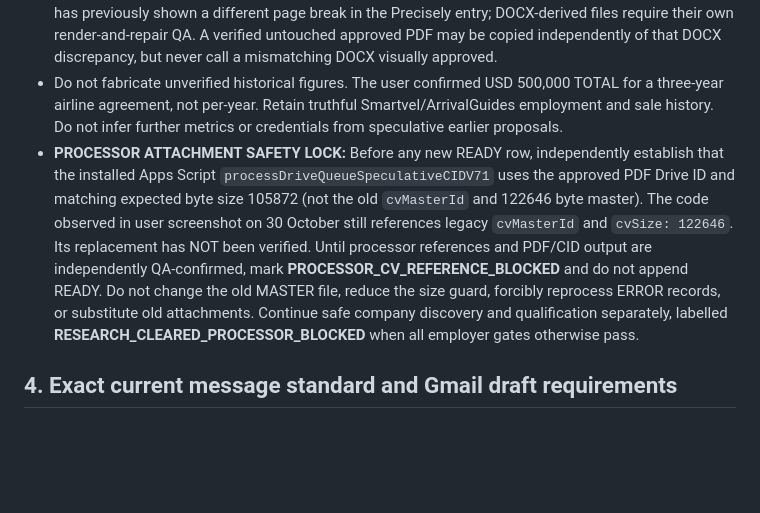
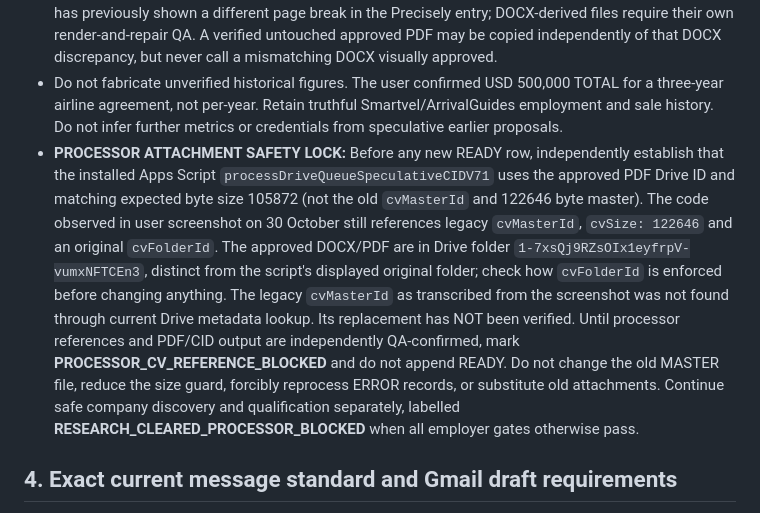
Before and after one commit to Pomeroi9Langmaid/Job-Hunting, a Markdown page: governance/SPECULATIVE_OUTREACH_CURRENT_V7_2_2026-10-27.md, the part around the change. Rendered like a GitHub page; blank space fills up the shorter version.

Commit message:
Add CV folder guard to verified Apps Script repair checklist

```diff
--- a/governance/SPECULATIVE_OUTREACH_CURRENT_V7_2_2026-10-27.md
+++ b/governance/SPECULATIVE_OUTREACH_CURRENT_V7_2_2026-10-27.md
@@ -23,7 +23,7 @@ This file, at this exact path on `Pomeroi9Langmaid/Job-Hunting` branch `main`, s
 - Preserve the original August MASTER DOCX/PDF unchanged for **historical factual/visual checking only**. NEVER use it as the attachment source for any new speculative draft. The advertised-role CV stream is entirely separate; never use advertised CV for speculative work.
 - For each new company, attach a distinct company-named PDF `Andrew_Langmaid_[Company].pdf` obtained from the approved PDF without changing the substantive CV, never a blank or old attachment. Verify 2 A4 pages, original circular portrait (~25 mm) with slim consistent blue ring, ~4 mm unobstructed clearance to first section rule, correct +46 73 845 1973, proper headings/rules/margins/dates/footer/page breaks, no clipping, and extractable truthful text. Inspect final PDF at normal scale and portrait/header area at ~200–300% when possible. The approved DOCX has previously shown a different page break in the Precisely entry; DOCX-derived files require their own render-and-repair QA. A verified untouched approved PDF may be copied independently of that DOCX discrepancy, but never call a mismatching DOCX visually approved.
 - Do not fabricate unverified historical figures. The user confirmed USD 500,000 TOTAL for a three-year airline agreement, not per-year. Retain truthful Smartvel/ArrivalGuides employment and sale history. Do not infer further metrics or credentials from speculative earlier proposals.
-- **PROCESSOR ATTACHMENT SAFETY LOCK:** Before any new READY row, independently establish that the installed Apps Script `processDriveQueueSpeculativeCIDV71` uses the approved PDF Drive ID and matching expected byte size 105872 (not the old `cvMasterId` and 122646 byte master). The code observed in user screenshot on 30 October still references legacy `cvMasterId` and `cvSize: 122646`. Its replacement has NOT been verified. Until processor references and PDF/CID output are independently QA-confirmed, mark **PROCESSOR_CV_REFERENCE_BLOCKED** and do not append READY. Do not change the old MASTER file, reduce the size guard, forcibly reprocess ERROR records, or substitute old attachments. Continue safe company discovery and qualification separately, labelled **RESEARCH_CLEARED_PROCESSOR_BLOCKED** when all employer gates otherwise pass.
+- **PROCESSOR ATTACHMENT SAFETY LOCK:** Before any new READY row, independently establish that the installed Apps Script `processDriveQueueSpeculativeCIDV71` uses the approved PDF Drive ID and matching expected byte size 105872 (not the old `cvMasterId` and 122646 byte master). The code observed in user screenshot on 30 October still references legacy `cvMasterId`, `cvSize: 122646` and an original `cvFolderId`. The approved DOCX/PDF are in Drive folder `1-7xsQj9RZsOIx1eyfrpV-vumxNFTCEn3`, distinct from the script's displayed original folder; check how `cvFolderId` is enforced before changing anything. The legacy `cvMasterId` as transcribed from the screenshot was not found through current Drive metadata lookup. Its replacement has NOT been verified. Until processor references and PDF/CID output are independently QA-confirmed, mark **PROCESSOR_CV_REFERENCE_BLOCKED** and do not append READY. Do not change the old MASTER file, reduce the size guard, forcibly reprocess ERROR records, or substitute old attachments. Continue safe company discovery and qualification separately, labelled **RESEARCH_CLEARED_PROCESSOR_BLOCKED** when all employer gates otherwise pass.
 
 ## 4. Exact current message standard and Gmail draft requirements
 - Subject exactly `Andrew Langmaid`. The company-fit opening: `[Company]'s work appears well aligned with the type of international sales I am looking to continue.`
```
